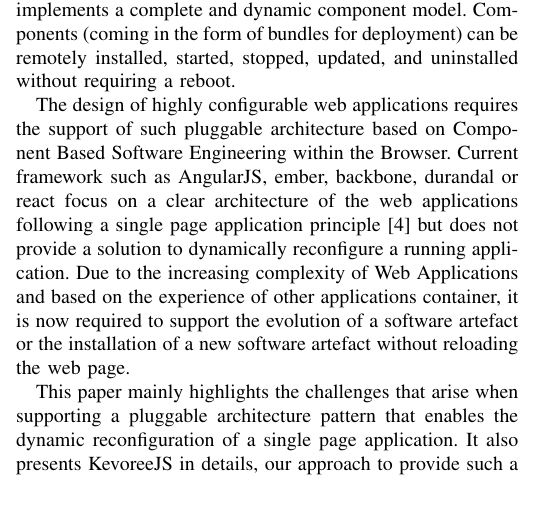
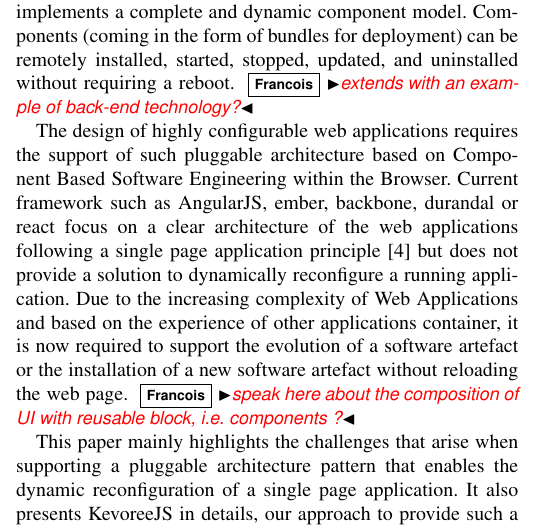
Before and after one commit to barais/CBSEKevoreeJS, a LaTeX paper (bare_conf.tex, which reads intro.tex): part of one column of page 1 of 6, cut so that both start at the same text, the shorter picture padded with empty space. Compiled offline with pdfLaTeX; a missing font is replaced by an installed copy or a similar font; a LaTeX package or settings file that is missing is left out.

Commit message:
push discusison comments

```diff
--- a/intro.tex
+++ b/intro.tex
@@ -7,8 +7,10 @@ These stacks generally use frameworks for developing the client part following a
 
 \ff{same remarks than abstract i would use another exemple to motivate the use of CBSE techniques}
 A lesson learnt from classical rich application development framework used for building IDE, word processor, music or video player is the success of the use of the pluggable or composite architecture pattern~\cite{115158,schmidt2013pattern} as a core architecture concept,  i.e. a Software Architecture that allows dynamically plugging functionality using Pluggable Modules to tune its applications to its project requirements. In this trend, the OSGi framework specification~\cite{hall2011osgi} has been widely adopted by the Eclipse community and forms the basis of the Eclipse Runtime since Eclipse 3.X. The OSGi framework is a module system and service platform for the Java programming language that implements a complete and dynamic component model. Components (coming in the form of bundles for deployment) can be remotely installed, started, stopped, updated, and uninstalled without requiring a reboot.
+\ff{extends with an example of back-end technology?}
 
 The design of highly configurable web applications requires the support of such pluggable architecture based on Component Based Software Engineering within the Browser. Current framework such as AngularJS, ember, backbone, durandal or react focus on a clear architecture of the web applications following a single page application principle~\cite{monteiro2014learning} but does not provide a solution to dynamically reconfigure a running application. Due to the increasing complexity of Web Applications and based on the experience of other applications container, it is now required to support the evolution of a software artefact or the installation of a new software artefact without reloading the web page.
+\ff{speak here about the composition of UI with reusable block, i.e. components ?}
 
 This paper mainly highlights the challenges that arise when supporting a pluggable architecture pattern that enables the dynamic reconfiguration of a single page application. It also presents KevoreeJS in details, our approach to provide such a platform, and discuss its current limitations. We validate this work by showing how KevoreeJS can help to dynamically change Client/Server code partitioning in a dashboard for sensor-based system. Through this use case, we motivate the need for a dynamic module system for the browser, similar to OSGi for the JVM.
 
```
